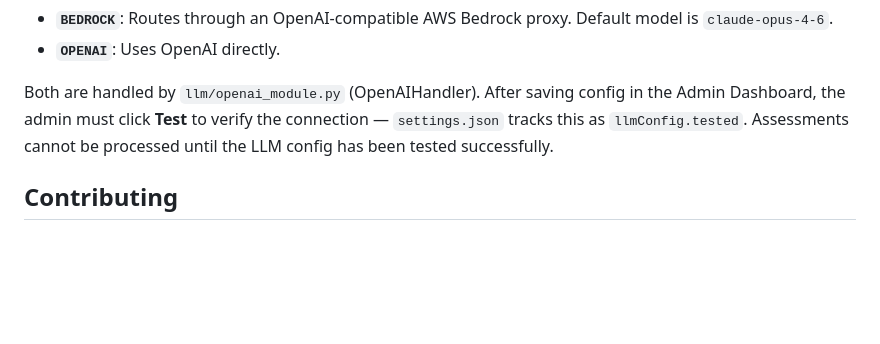
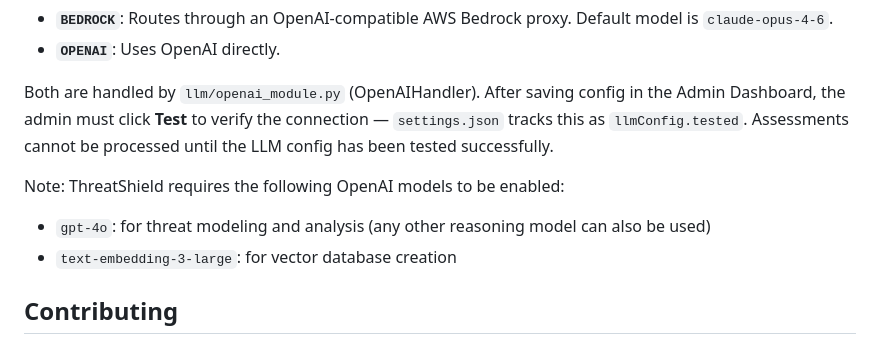
Before and after one commit to threatshield/threatshield, a Markdown page: README.md, the part around the change. GitHub-like rendering; blank space fills up the shorter version.

```diff
--- a/README.md
+++ b/README.md
@@ -421,6 +421,10 @@ Two providers are supported:
 
 Both are handled by `llm/openai_module.py` (OpenAIHandler). After saving config in the Admin Dashboard, the admin must click **Test** to verify the connection — `settings.json` tracks this as `llmConfig.tested`. Assessments cannot be processed until the LLM config has been tested successfully.
 
+Note: ThreatShield requires the following OpenAI models to be enabled:
+- `gpt-4o`: for threat modeling and analysis (any other reasoning model can also be used)
+- `text-embedding-3-large`: for vector database creation
+
 ## Contributing
 
 1. Fork the repository
```
